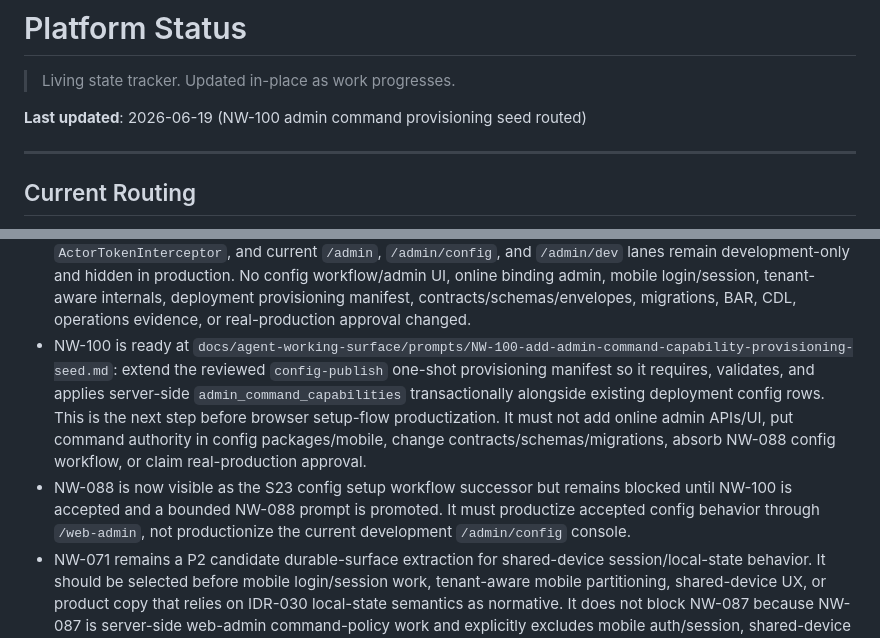
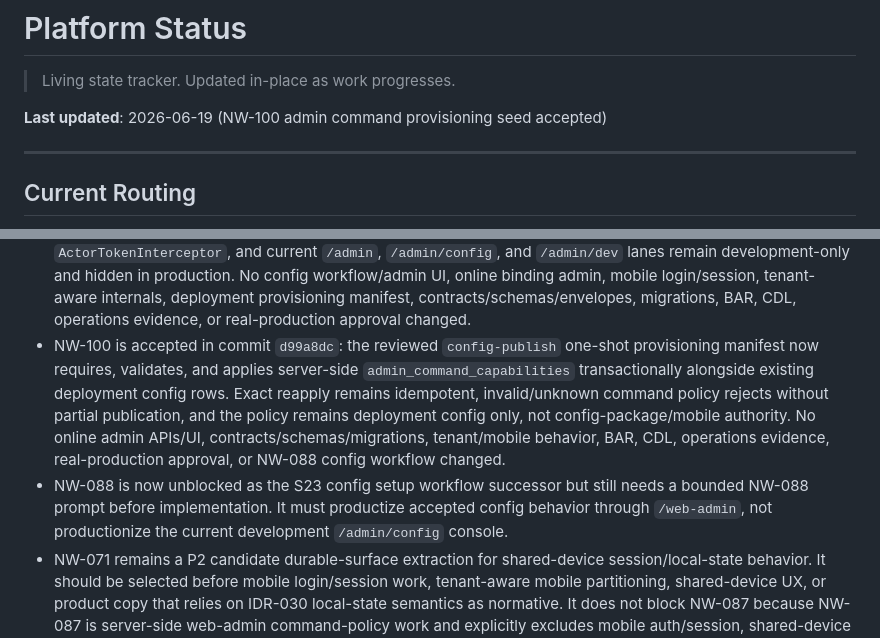
Before and after one commit to Hamza-ye/datarun-platform, a Markdown page: docs/status.md, 2 parts joined by grey strips. Drawn GitHub-style.

Commit message:
docs(status): accept admin command provisioning seed
NW: NW-100

```diff
--- a/docs/status.md
+++ b/docs/status.md
@@ -2,7 +2,7 @@
 
 > Living state tracker. Updated in-place as work progresses.
 
-**Last updated**: 2026-06-19 (NW-100 admin command provisioning seed routed)
+**Last updated**: 2026-06-19 (NW-100 admin command provisioning seed accepted)
 
 ---
 
@@ -32,8 +32,8 @@ Use this section as the low-token bootstrap for new sessions.
 - NW-084 is accepted as the Product Candidate 1 product specification at `docs/specifications/product/product-candidate-1.md`. Product Candidate 1 is a one-Organization/default-Workspace candidate with accepted user-visible actors, terms, setup/admin/mobile journeys, explicit exclusions, platform/contract/operations guardrails, and product acceptance criteria. It does not accept runtime implementation, tenant-aware internals, mobile OIDC, reporting/export, retention/security, operations evidence, or real-production approval.
 - NW-086 is accepted after repair commit `b6388c4`: `/web-admin` now provides the separate production web-admin browser login/session boundary with OIDC authorization-code login initiation, browser-style GET callback, server-side token exchange, `OidcJwksTokenValidator` id-token validation, server-stored state plus nonce validation, configured public callback URI, explicit active principal binding before session creation, server-managed session context, `Secure`/`HttpOnly`/`SameSite=Lax` production cookie settings, CSRF-protected protected POSTs, logout, expiry and principal-binding revalidation denial, and secret-safe login/session audit events. Production also fails closed without explicit HTTPS web-admin authorization, token, and redirect URIs plus client id/secret. Existing bearer-token APIs remain owned by `ActorTokenInterceptor`; the current Thymeleaf `/admin`, `/admin/config`, and `/admin/dev` lanes remain development-only and hidden in production. No web/config admin command policy, config UI, assignment admin UX, online binding admin, mobile login, tenant-aware internals, contracts/schemas/envelopes, migrations, BAR, CDL, operations evidence, or real-production approval changed.
 - NW-087 is accepted in commit `b8b4f7c`: added the deployment-configured server-side `admin_command_capabilities` policy for explicit actor UUIDs and platform-owned `web_admin.access`, `web_admin.read_scoped`, and `config_admin.*` command names. `/web-admin/shell` now requires a valid web-admin session plus `web_admin.access` for the server-resolved session actor, denied actors receive a 403 without browser-auth challenge, and shell grant/deny audit events remain secret-safe. Missing, malformed, or unknown-command policy fails closed for evaluation. IdP claims/groups/roles/JWT `actor_id`, request/UI actor IDs, fixed development actors, and assignment roles do not grant shell access; `web_admin.access` grants no config-admin, assignment-admin, resolver, or data-read authority by itself. Existing bearer APIs remain owned by `ActorTokenInterceptor`, and current `/admin`, `/admin/config`, and `/admin/dev` lanes remain development-only and hidden in production. No config workflow/admin UI, online binding admin, mobile login/session, tenant-aware internals, deployment provisioning manifest, contracts/schemas/envelopes, migrations, BAR, CDL, operations evidence, or real-production approval changed.
-- NW-100 is ready at `docs/agent-working-surface/prompts/NW-100-add-admin-command-capability-provisioning-seed.md`: extend the reviewed `config-publish` one-shot provisioning manifest so it requires, validates, and applies server-side `admin_command_capabilities` transactionally alongside existing deployment config rows. This is the next step before browser setup-flow productization. It must not add online admin APIs/UI, put command authority in config packages/mobile, change contracts/schemas/migrations, absorb NW-088 config workflow, or claim real-production approval.
-- NW-088 is now visible as the S23 config setup workflow successor but remains blocked until NW-100 is accepted and a bounded NW-088 prompt is promoted. It must productize accepted config behavior through `/web-admin`, not productionize the current development `/admin/config` console.
+- NW-100 is accepted in commit `d99a8dc`: the reviewed `config-publish` one-shot provisioning manifest now requires, validates, and applies server-side `admin_command_capabilities` transactionally alongside existing deployment config rows. Exact reapply remains idempotent, invalid/unknown command policy rejects without partial publication, and the policy remains deployment config only, not config-package/mobile authority. No online admin APIs/UI, contracts/schemas/migrations, tenant/mobile behavior, BAR, CDL, operations evidence, real-production approval, or NW-088 config workflow changed.
+- NW-088 is now unblocked as the S23 config setup workflow successor but still needs a bounded NW-088 prompt before implementation. It must productize accepted config behavior through `/web-admin`, not productionize the current development `/admin/config` console.
 - NW-071 remains a P2 candidate durable-surface extraction for shared-device session/local-state behavior. It should be selected before mobile login/session work, tenant-aware mobile partitioning, shared-device UX, or product copy that relies on IDR-030 local-state semantics as normative. It does not block NW-087 because NW-087 is server-side web-admin command-policy work and explicitly excludes mobile auth/session, shared-device local state, tenant/workspace context, storage isolation, and retention/security.
 - NW-037 accepted the bounded production-auth foundation: explicit `(issuer, subject) -> actor_id` principal binding, authenticated actor context, `/api/auth/me`, production-mode push actor binding, and mobile actor alignment. Use `docs/specifications/platform/production-auth-principal-binding.md` for the durable behavior boundary and the NW-037 backlog row for evidence; IDR-027 remains historical provenance.
 - NW-038 accepted the server-side OIDC/JWKS auth-provider boundary: configured asymmetric JWT validation by issuer, audience, and JWKS URI behind `AuthenticatedActorResolver`, with explicit `(issuer, subject) -> actor_id` binding as the only actor mapping. Use the NW-038 backlog row for evidence.
```
Also changed, not shown: docs/agent-working-surface/platform-next-work-backlog.md (+1 -1 lines).
